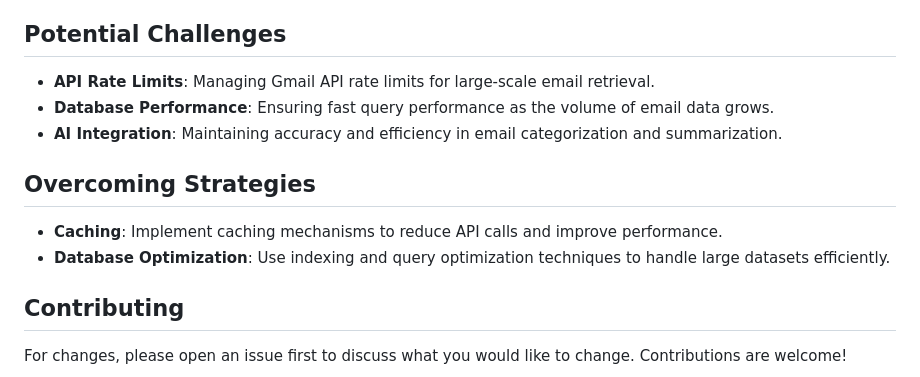
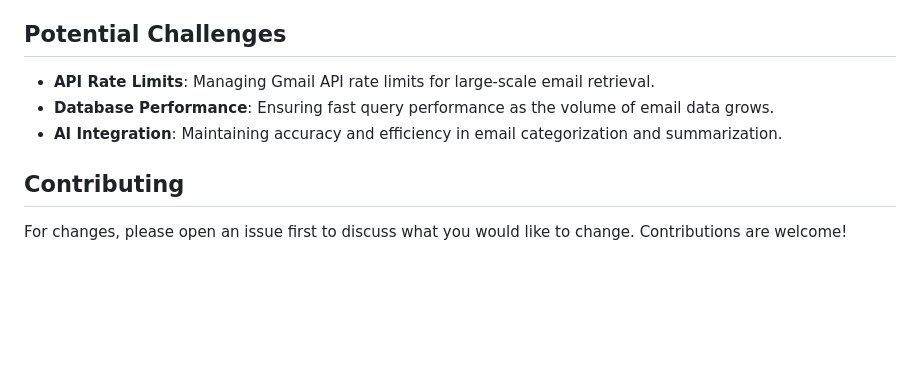
Before and after one commit to agnidhra-coder/atom-mail-hf, a Markdown page: README.md, the part around one of its changes. Drawn GitHub-style; blank space fills up the shorter version.

```diff
--- a/README.md
+++ b/README.md
@@ -139,13 +138,6 @@ user-friendly interface for managing emails. Key features include:
 -   **AI Integration**: Maintaining accuracy and efficiency in email
     categorization and summarization.
 
-## Overcoming Strategies
-
--   **Caching**: Implement caching mechanisms to reduce API calls and improve
-    performance.
--   **Database Optimization**: Use indexing and query optimization techniques to
-    handle large datasets efficiently.
-
 ## Contributing
 
 For changes, please open an issue first to discuss what you would like to
```
Also changed, not shown: other parts of README.md (+6 -7 lines).
